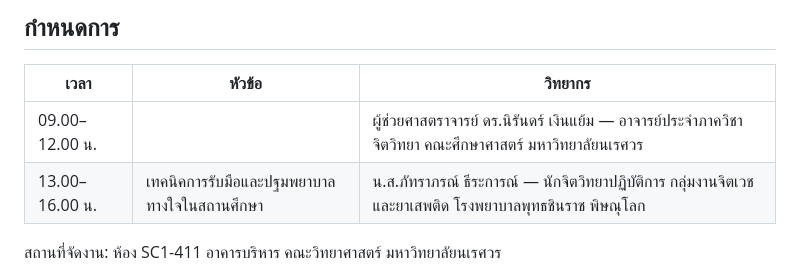
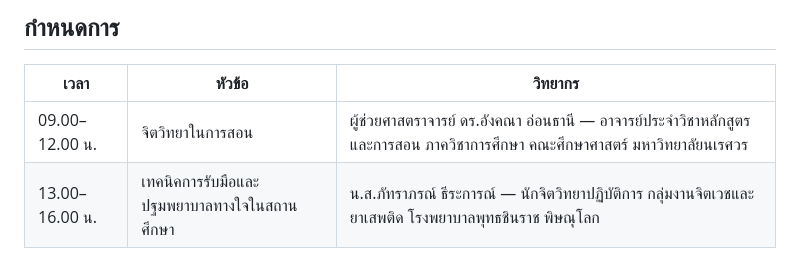
Before and after one commit to Tanapornr/sciusnu-training-rsvp, a Markdown page: README.md, the part around the change. Drawn GitHub-style.

Commit message:
Document Angkana and teaching psychology lecture

```diff
--- a/README.md
+++ b/README.md
@@ -38,7 +38,7 @@
 
 | เวลา | หัวข้อ | วิทยากร |
 | --- | --- | --- |
-| 09.00–12.00 น. |  | ผู้ช่วยศาสตราจารย์ ดร.นิรันดร์ เงินแย้ม — อาจารย์ประจำภาควิชาจิตวิทยา คณะศึกษาศาสตร์ มหาวิทยาลัยนเรศวร |
+| 09.00–12.00 น. | จิตวิทยาในการสอน | ผู้ช่วยศาสตราจารย์ ดร.อังคณา อ่อนธานี — อาจารย์ประจำวิชาหลักสูตรและการสอน ภาควิชาการศึกษา คณะศึกษาศาสตร์ มหาวิทยาลัยนเรศวร |
 | 13.00–16.00 น. | เทคนิคการรับมือและปฐมพยาบาลทางใจในสถานศึกษา | น.ส.ภัทราภรณ์ ธีระการณ์ — นักจิตวิทยาปฏิบัติการ กลุ่มงานจิตเวชและยาเสพติด โรงพยาบาลพุทธชินราช พิษณุโลก |
 
 สถานที่จัดงาน: ห้อง SC1-411 อาคารบริหาร คณะวิทยาศาสตร์ มหาวิทยาลัยนเรศวร
```
